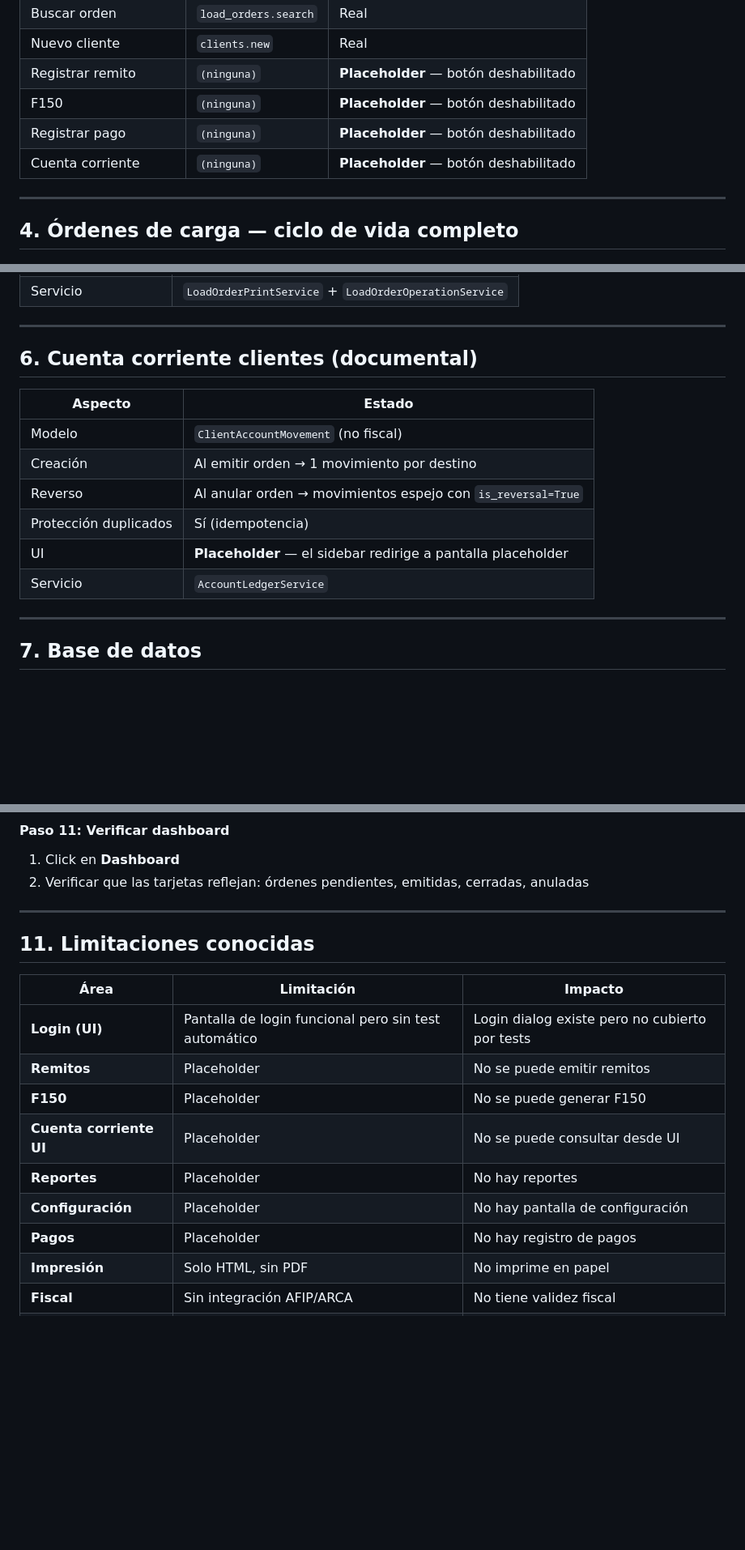
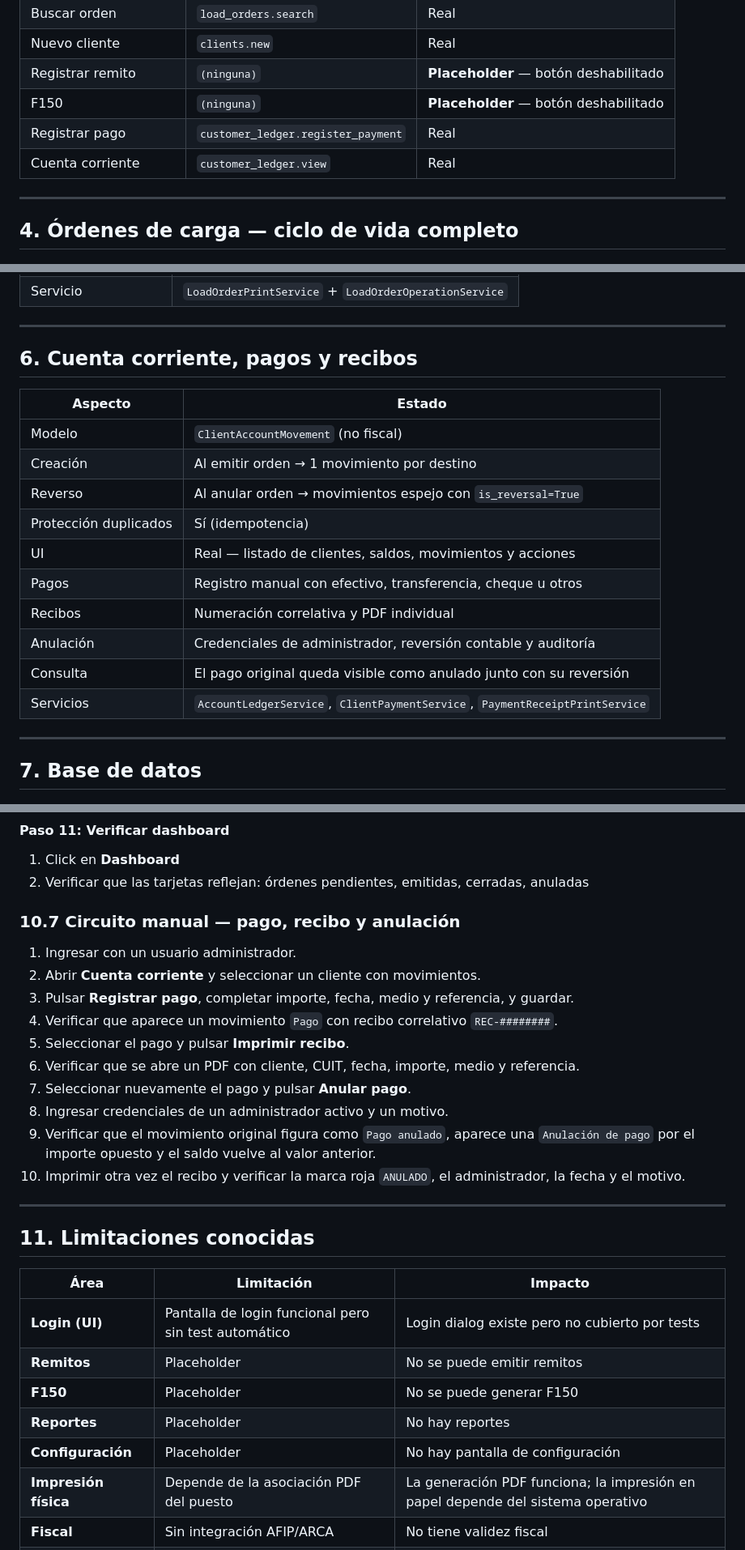
Before and after one commit to oscarvogel/femag_desktop, a Markdown page: docs/TEST_MANUAL.md, 3 parts joined by grey strips. Shown at 81% size. GitHub-like rendering; blank space fills up the shorter version.

Commit message:
feat(payments): completar recibos y anulacion

```diff
--- a/docs/TEST_MANUAL.md
+++ b/docs/TEST_MANUAL.md
@@ -107,8 +107,8 @@ Requiere Python 3.12 y PyQt5. Ver `guia_instalacion.md` para instalación comple
 | Nuevo cliente | `clients.new` | Real |
 | Registrar remito | `(ninguna)` | **Placeholder** — botón deshabilitado |
 | F150 | `(ninguna)` | **Placeholder** — botón deshabilitado |
-| Registrar pago | `(ninguna)` | **Placeholder** — botón deshabilitado |
-| Cuenta corriente | `(ninguna)` | **Placeholder** — botón deshabilitado |
+| Registrar pago | `customer_ledger.register_payment` | Real |
+| Cuenta corriente | `customer_ledger.view` | Real |
 
 ---
 
@@ -205,7 +205,7 @@ La UI tiene `LoadOrderEntryDialog` con flujo:
 
 ---
 
-## 6. Cuenta corriente clientes (documental)
+## 6. Cuenta corriente, pagos y recibos
 
 | Aspecto | Estado |
 |---|---|
@@ -213,8 +213,12 @@ La UI tiene `LoadOrderEntryDialog` con flujo:
 | Creación | Al emitir orden → 1 movimiento por destino |
 | Reverso | Al anular orden → movimientos espejo con `is_reversal=True` |
 | Protección duplicados | Sí (idempotencia) |
-| UI | **Placeholder** — el sidebar redirige a pantalla placeholder |
-| Servicio | `AccountLedgerService` |
+| UI | Real — listado de clientes, saldos, movimientos y acciones |
+| Pagos | Registro manual con efectivo, transferencia, cheque u otros |
+| Recibos | Numeración correlativa y PDF individual |
+| Anulación | Credenciales de administrador, reversión contable y auditoría |
+| Consulta | El pago original queda visible como anulado junto con su reversión |
+| Servicios | `AccountLedgerService`, `ClientPaymentService`, `PaymentReceiptPrintService` |
 
 ---
 
@@ -496,6 +500,21 @@ py -3.12 -m app.main --ui
 1. Click en **Dashboard**
 2. Verificar que las tarjetas reflejan: órdenes pendientes, emitidas, cerradas, anuladas
 
+### 10.7 Circuito manual — pago, recibo y anulación
+
+1. Ingresar con un usuario administrador.
+2. Abrir **Cuenta corriente** y seleccionar un cliente con movimientos.
+3. Pulsar **Registrar pago**, completar importe, fecha, medio y referencia, y guardar.
+4. Verificar que aparece un movimiento `Pago` con recibo correlativo `REC-########`.
+5. Seleccionar el pago y pulsar **Imprimir recibo**.
+6. Verificar que se abre un PDF con cliente, CUIT, fecha, importe, medio y referencia.
+7. Seleccionar nuevamente el pago y pulsar **Anular pago**.
+8. Ingresar credenciales de un administrador activo y un motivo.
+9. Verificar que el movimiento original figura como `Pago anulado`, aparece una
+   `Anulación de pago` por el importe opuesto y el saldo vuelve al valor anterior.
+10. Imprimir otra vez el recibo y verificar la marca roja `ANULADO`, el administrador,
+    la fecha y el motivo.
+
 ---
 
 ## 11. Limitaciones conocidas
@@ -505,11 +524,9 @@ py -3.12 -m app.main --ui
 | **Login (UI)** | Pantalla de login funcional pero sin test automático | Login dialog existe pero no cubierto por tests |
 | **Remitos** | Placeholder | No se puede emitir remitos |
 | **F150** | Placeholder | No se puede generar F150 |
-| **Cuenta corriente UI** | Placeholder | No se puede consultar desde UI |
 | **Reportes** | Placeholder | No hay reportes |
 | **Configuración** | Placeholder | No hay pantalla de configuración |
-| **Pagos** | Placeholder | No hay registro de pagos |
-| **Impresión** | Solo HTML, sin PDF | No imprime en papel |
+| **Impresión física** | Depende de la asociación PDF del puesto | La generación PDF funciona; la impresión en papel depende del sistema operativo |
 | **Fiscal** | Sin integración AFIP/ARCA | No tiene validez fiscal |
 | **Importación** | Sin migración desde sistema anterior | No hay importación DBF/MySQL |
 | **Rendición** | Sin rendición de transportistas | No hay liquidación de viajes |
```
Also changed, not shown: other parts of docs/TEST_MANUAL.md (+4 -4 lines), docs/screenshots/issue_13_payments/payment_receipt_actions.png (added), 16 other files.
